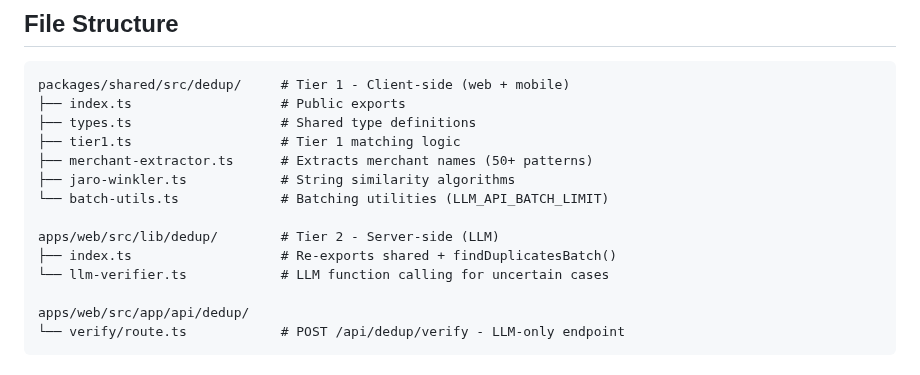
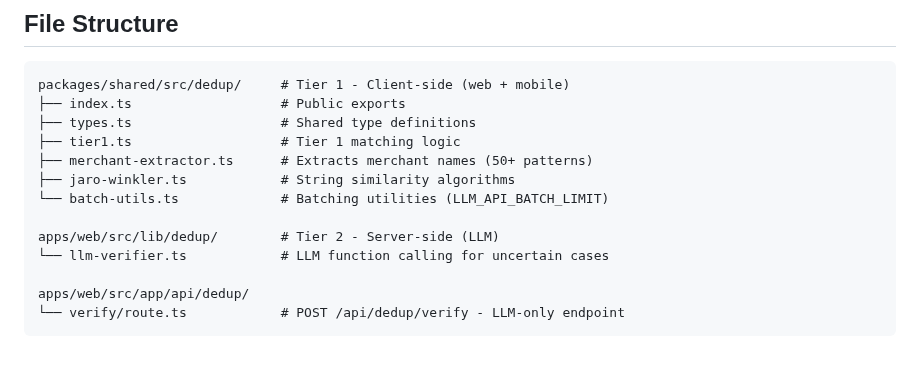
Before and after one commit to rohailaltaf/somar, a Markdown page: docs/deduplication.md, the part around the change. GitHub-like rendering.

```diff
--- a/docs/deduplication.md
+++ b/docs/deduplication.md
@@ -71,7 +71,6 @@ packages/shared/src/dedup/     # Tier 1 - Client-side (web + mobile)
 └── batch-utils.ts             # Batching utilities (LLM_API_BATCH_LIMIT)
 
 apps/web/src/lib/dedup/        # Tier 2 - Server-side (LLM)
-├── index.ts                   # Re-exports shared + findDuplicatesBatch()
 └── llm-verifier.ts            # LLM function calling for uncertain cases
 
 apps/web/src/app/api/dedup/
```
